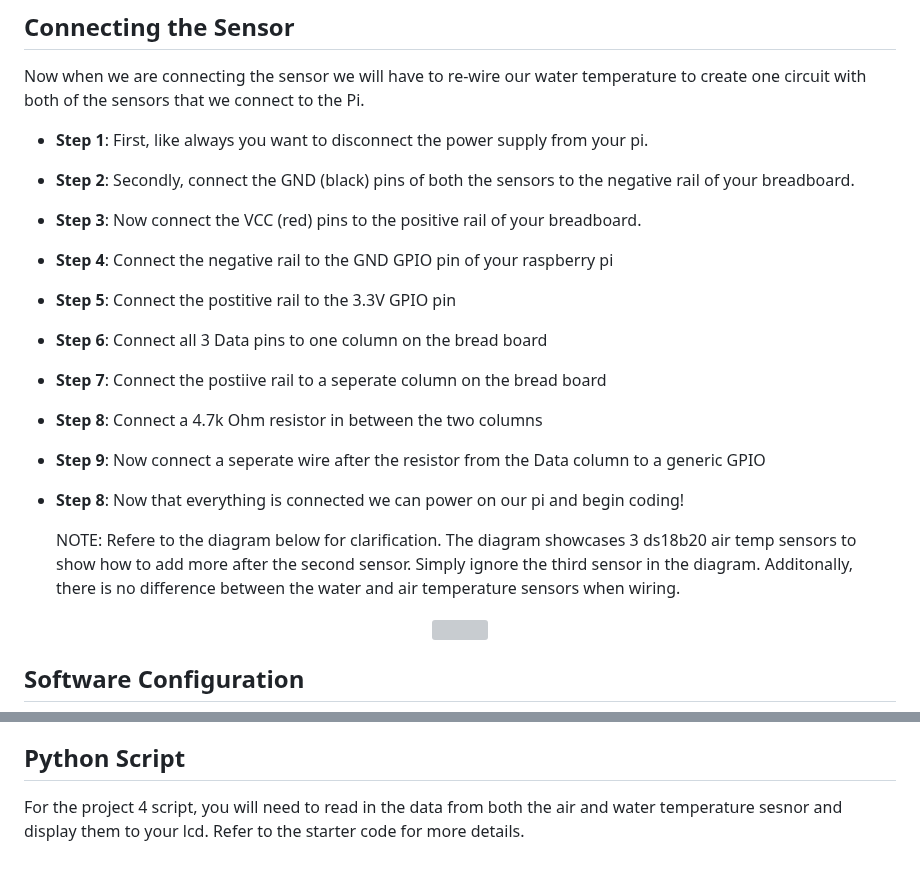
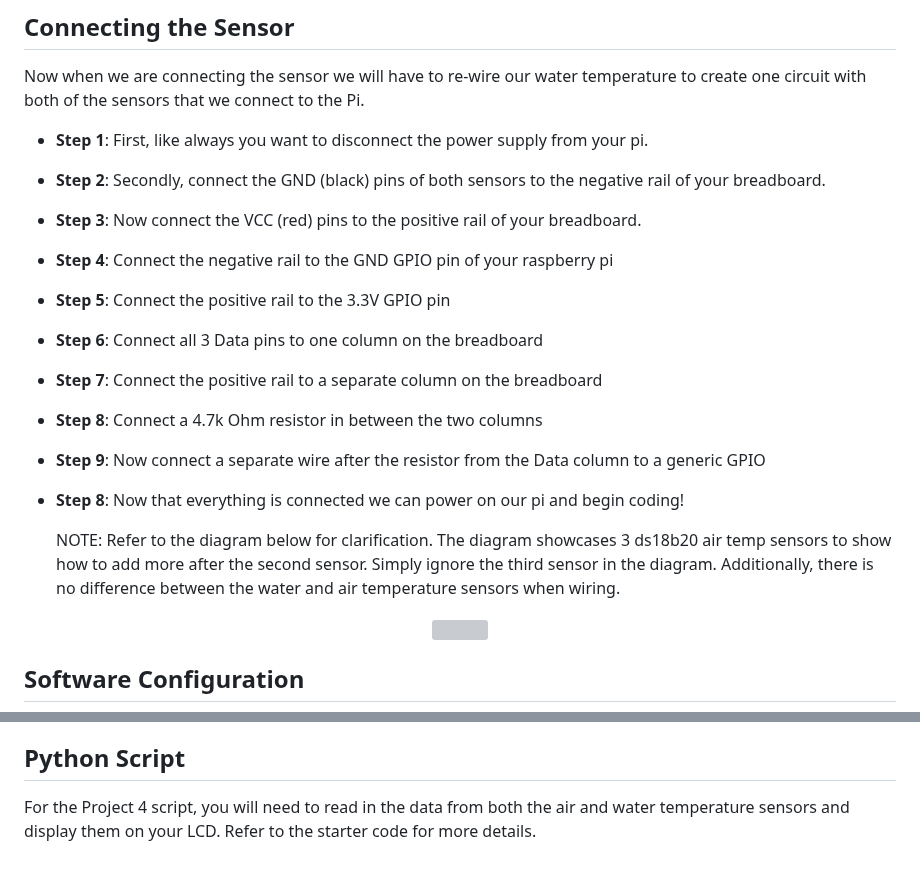
Before and after one commit to brhn-4/RasPi-Modules, a Markdown page: Module 4/Readme.md, 2 parts joined by grey strips. GitHub-like rendering; grey boxes are pictures that could not be loaded.

```diff
--- a/Module 4/Readme.md
+++ b/Module 4/Readme.md
@@ -27,17 +27,17 @@ Now when we are connecting the sensor we will have to re-wire our water temperat
 
 
 - **Step 1**: First, like always you want to disconnect the power supply from your pi.
-- **Step 2**: Secondly, connect the GND (black) pins of both the sensors to the negative rail of your breadboard.
+- **Step 2**: Secondly, connect the GND (black) pins of both sensors to the negative rail of your breadboard.
 - **Step 3**: Now connect the VCC (red) pins to the positive rail of your breadboard.
 - **Step 4**: Connect the negative rail to the GND GPIO pin of your raspberry pi
-- **Step 5**: Connect the postitive rail to the 3.3V GPIO pin
-- **Step 6**: Connect all 3 Data pins to one column on the bread board
-- **Step 7**: Connect the postiive rail to a seperate column on the bread board
+- **Step 5**: Connect the positive rail to the 3.3V GPIO pin
+- **Step 6**: Connect all 3 Data pins to one column on the breadboard
+- **Step 7**: Connect the positive rail to a separate column on the breadboard
 - **Step 8**: Connect a 4.7k Ohm resistor in between the two columns
-- **Step 9**: Now connect a seperate wire after the resistor from the Data column to a generic GPIO
+- **Step 9**: Now connect a separate wire after the resistor from the Data column to a generic GPIO
 - **Step 8**: Now that everything is connected we can power on our pi and begin coding!
 
-  NOTE: Refere to the diagram below for clarification. The diagram showcases 3 ds18b20 air temp sensors to show how to add more after the second sensor. Simply ignore the third sensor in the diagram. Additonally, there is no difference between the water and air temperature sensors when wiring.
+  NOTE: Refer to the diagram below for clarification. The diagram showcases 3 ds18b20 air temp sensors to show how to add more after the second sensor. Simply ignore the third sensor in the diagram. Additionally, there is no difference between the water and air temperature sensors when wiring.
 
 <p align="center">
   <img src="https://github.com/brhn-4/INTAG-RasPi-Modules/assets/71796616/dc11e5aa-390a-4002-ba7b-10a9567da1cf" width="300" />
@@ -55,3 +56,3 @@ After enabling the one-wire interface you should be able to cd to the /sys/bus/w
 
 ## Python Script
-For the project 4 script, you will need to read in the data from both the air and water temperature sesnor and display them to your lcd. Refer to the starter code for more details.
+For the Project 4 script, you will need to read in the data from both the air and water temperature sensors and display them on your LCD. Refer to the starter code for more details.
```
Also changed, not shown: other parts of Module 4/Readme.md (+5 -4 lines).
